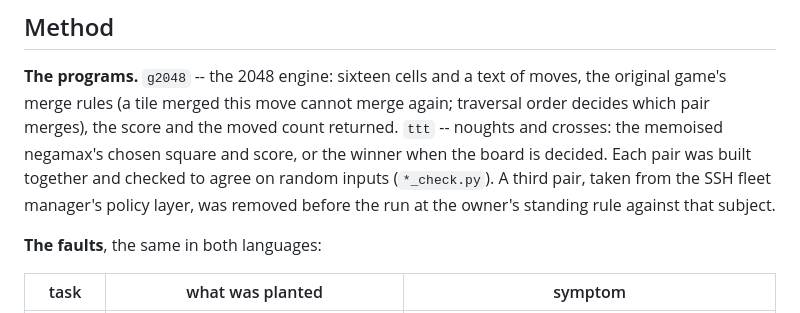
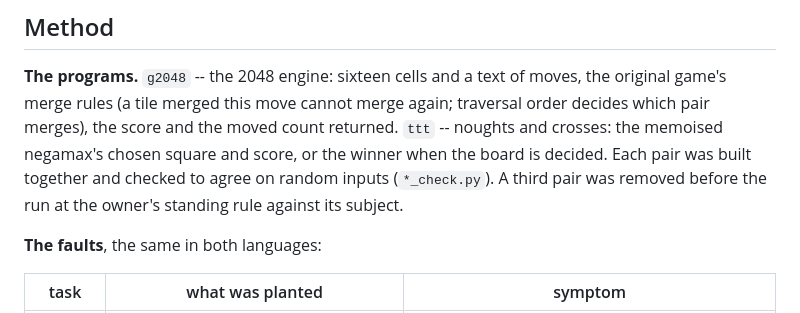
Before and after one commit to npcnpc09/lova-lang, a Markdown page: journal/experiment_29.md, the part around the change. Drawn GitHub-style.

Commit message:
Remove the SSH fleet reference from the Exp 29 journal, and the blocked Exp 26/27 residue
The Exp 26/27 files (a host running untrusted code) were left on disk
untracked when that work was blocked; they are deleted. The one line
in experiment_29.md that named the subject of the removed third pair is
rephrased not to.

Co-Authored-By: Claude Fable 5.1 <noreply@anthropic.com>

```diff
--- a/journal/experiment_29.md
+++ b/journal/experiment_29.md
@@ -36,9 +36,8 @@ cannot merge again; traversal order decides which pair merges), the
 score and the moved count returned. `ttt` -- noughts and crosses: the
 memoised negamax's chosen square and score, or the winner when the
 board is decided. Each pair was built together and checked to agree on
-random inputs (`*_check.py`). A third pair, taken from the SSH fleet
-manager's policy layer, was removed before the run at the owner's
-standing rule against that subject.
+random inputs (`*_check.py`). A third pair was removed before the run
+at the owner's standing rule against its subject.
 
 **The faults**, the same in both languages:
 
```
